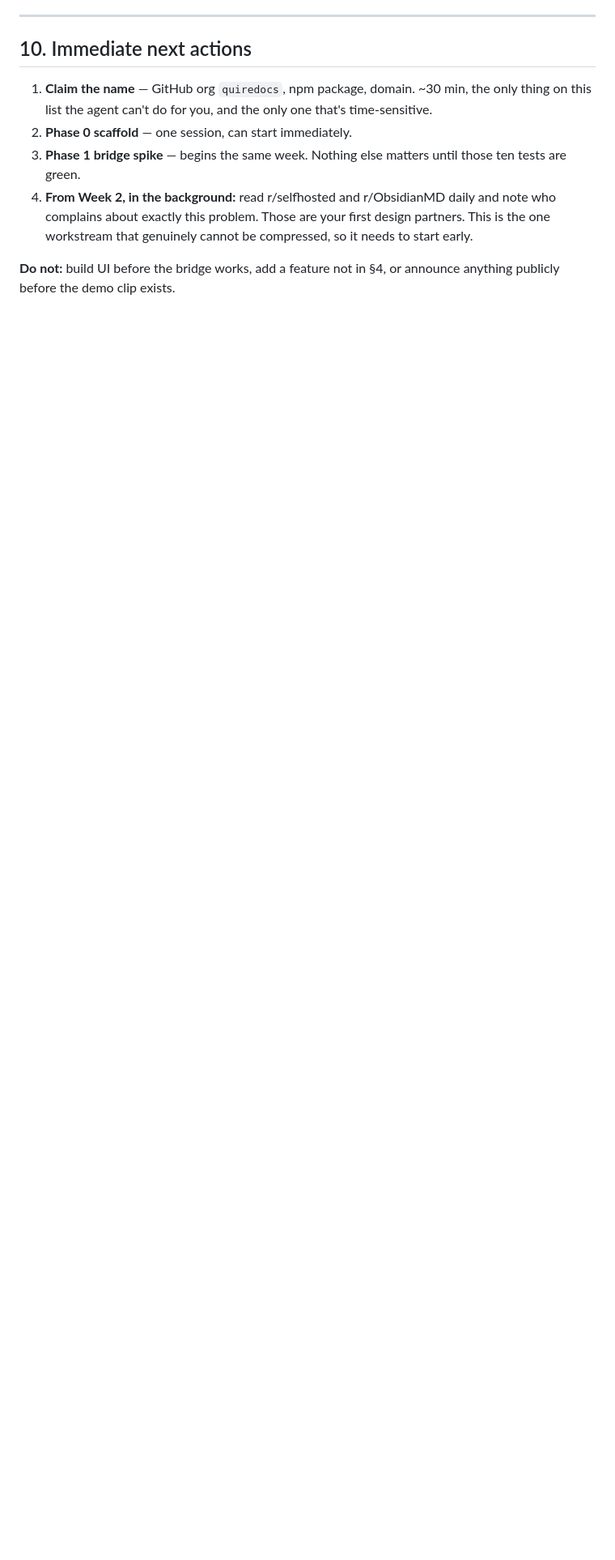
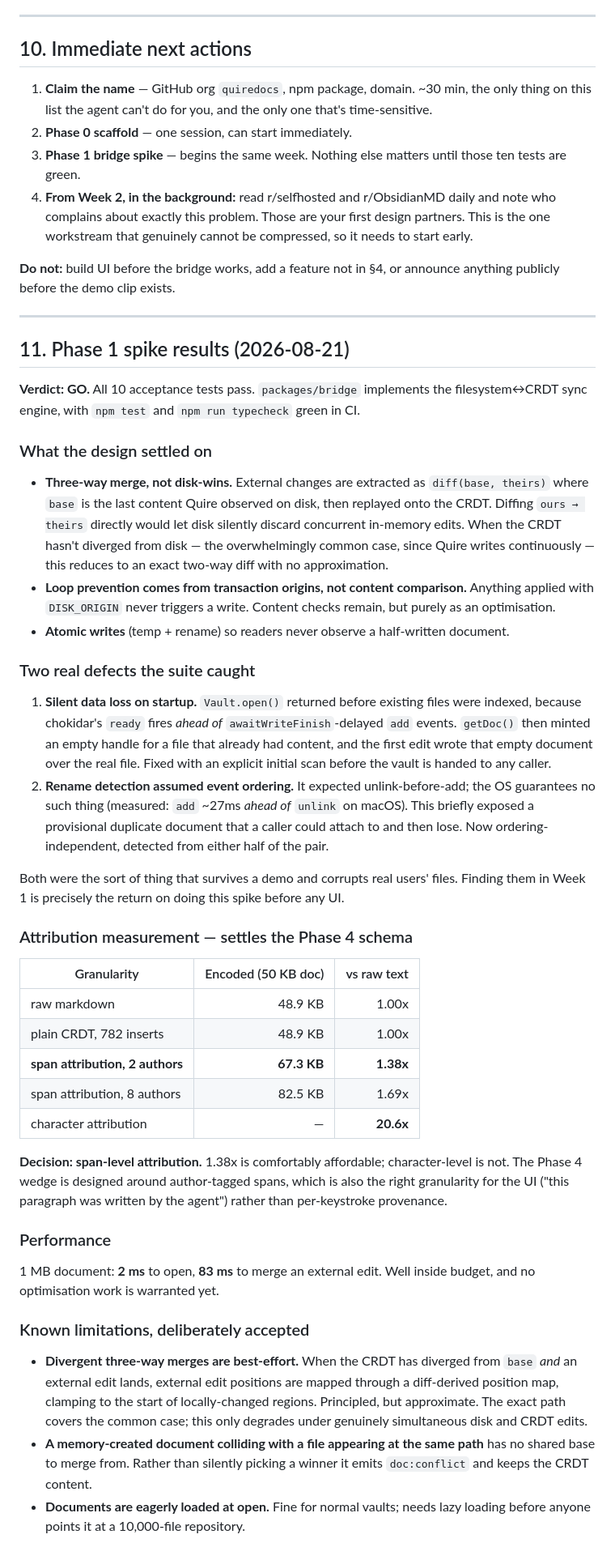
Before and after one commit to heetdalsania/quire, a Markdown page: PLAN.md, the part around one of its changes. Shown at 81% size. Rendered like a GitHub page; blank space fills up the shorter version.

Commit message:
Record Phase 1 spike results in PLAN.md
Co-Authored-By: Claude Opus 5 <noreply@anthropic.com>

```diff
--- a/PLAN.md
+++ b/PLAN.md
@@ -358,3 +360,65 @@ and the downside is bounded at a few weeks.** That asymmetry is the argument for
 
 **Do not:** build UI before the bridge works, add a feature not in §4, or announce anything publicly
 before the demo clip exists.
+
+---
+
+## 11. Phase 1 spike results (2026-08-21)
+
+**Verdict: GO.** All 10 acceptance tests pass. `packages/bridge` implements the filesystem↔CRDT sync
+engine, with `npm test` and `npm run typecheck` green in CI.
+
+### What the design settled on
+
+- **Three-way merge, not disk-wins.** External changes are extracted as `diff(base, theirs)` where
+  `base` is the last content Quire observed on disk, then replayed onto the CRDT. Diffing
+  `ours → theirs` directly would let disk silently discard concurrent in-memory edits. When the CRDT
+  hasn't diverged from disk — the overwhelmingly common case, since Quire writes continuously — this
+  reduces to an exact two-way diff with no approximation.
+- **Loop prevention comes from transaction origins, not content comparison.** Anything applied with
+  `DISK_ORIGIN` never triggers a write. Content checks remain, but purely as an optimisation.
+- **Atomic writes** (temp + rename) so readers never observe a half-written document.
+
+### Two real defects the suite caught
+
+1. **Silent data loss on startup.** `Vault.open()` returned before existing files were indexed, because
+   chokidar's `ready` fires *ahead of* `awaitWriteFinish`-delayed `add` events. `getDoc()` then minted an
+   empty handle for a file that already had content, and the first edit wrote that empty document over
+   the real file. Fixed with an explicit initial scan before the vault is handed to any caller.
+2. **Rename detection assumed event ordering.** It expected unlink-before-add; the OS guarantees no such
+   thing (measured: `add` ~27ms *ahead of* `unlink` on macOS). This briefly exposed a provisional
+   duplicate document that a caller could attach to and then lose. Now ordering-independent, detected
+   from either half of the pair.
+
+Both were the sort of thing that survives a demo and corrupts real users' files. Finding them in
+Week 1 is precisely the return on doing this spike before any UI.
+
+### Attribution measurement — settles the Phase 4 schema
+
+| Granularity | Encoded (50 KB doc) | vs raw text |
+|---|---:|---:|
+| raw markdown | 48.9 KB | 1.00x |
+| plain CRDT, 782 inserts | 48.9 KB | 1.00x |
+| **span attribution, 2 authors** | **67.3 KB** | **1.38x** |
+| span attribution, 8 authors | 82.5 KB | 1.69x |
+| character attribution | — | **20.6x** |
+
+**Decision: span-level attribution.** 1.38x is comfortably affordable; character-level is not. The
+Phase 4 wedge is designed around author-tagged spans, which is also the right granularity for the UI
+("this paragraph was written by the agent") rather than per-keystroke provenance.
+
+### Performance
+
+1 MB document: **2 ms** to open, **83 ms** to merge an external edit. Well inside budget, and no
+optimisation work is warranted yet.
+
+### Known limitations, deliberately accepted
+
+- **Divergent three-way merges are best-effort.** When the CRDT has diverged from `base` *and* an
+  external edit lands, external edit positions are mapped through a diff-derived position map, clamping
+  to the start of locally-changed regions. Principled, but approximate. The exact path covers the common
+  case; this only degrades under genuinely simultaneous disk and CRDT edits.
+- **A memory-created document colliding with a file appearing at the same path** has no shared base to
+  merge from. Rather than silently picking a winner it emits `doc:conflict` and keeps the CRDT content.
+- **Documents are eagerly loaded at open.** Fine for normal vaults; needs lazy loading before anyone
+  points it at a 10,000-file repository.
```
Also changed, not shown: other parts of PLAN.md (+10 -8 lines).
